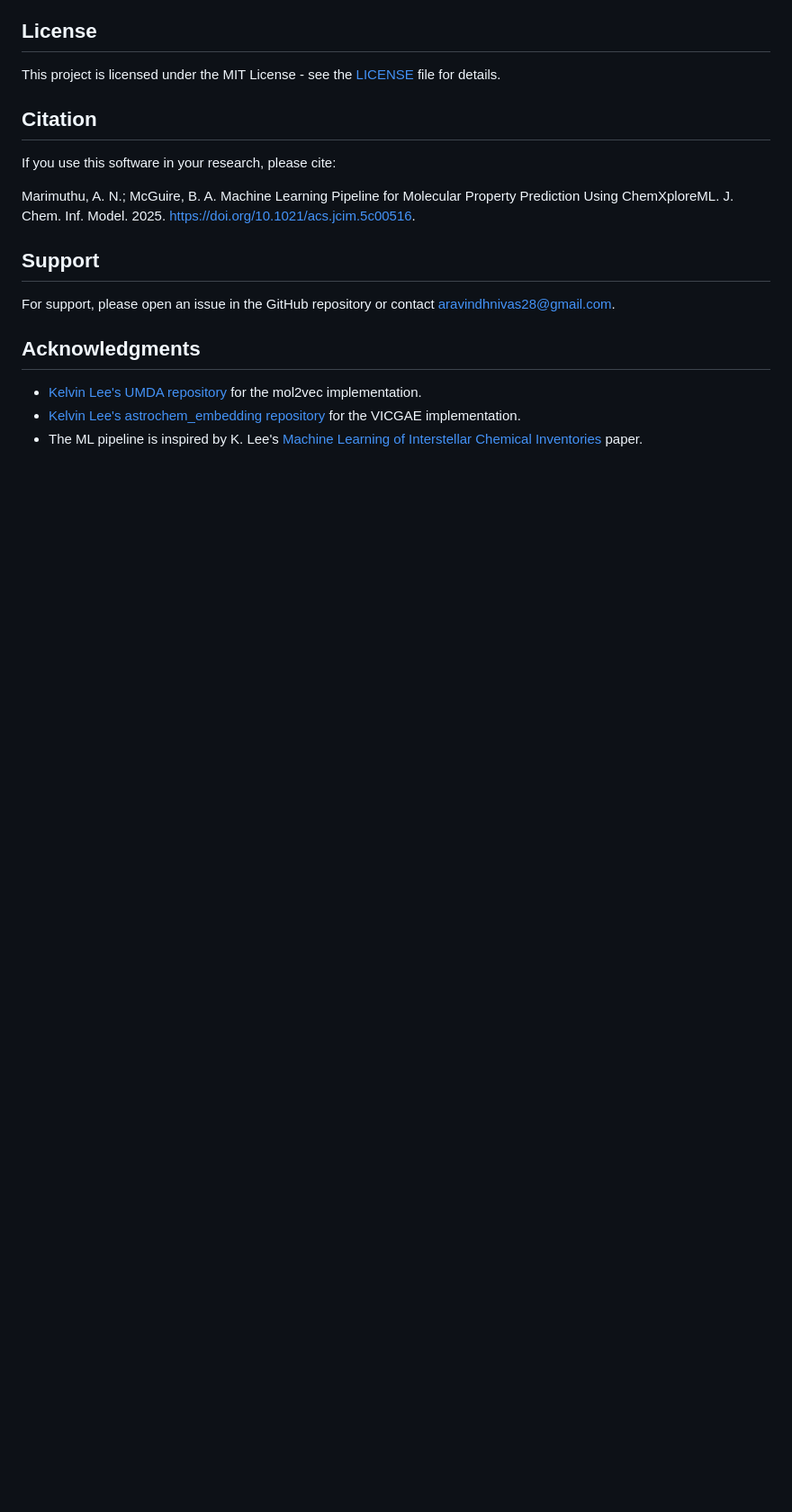
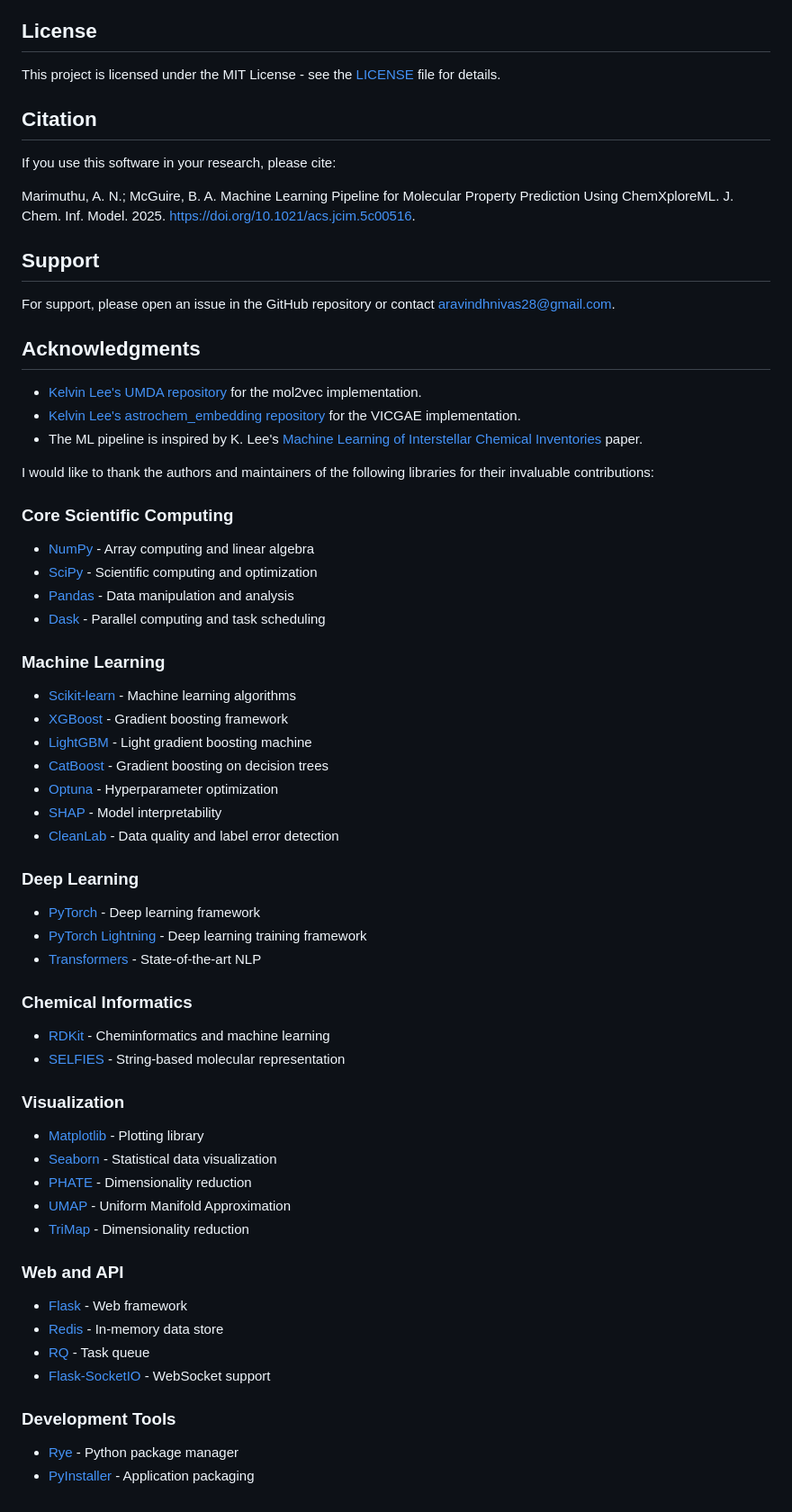
Before and after one commit to aravindhnivas/cxml_py, a Markdown page: README.md, the part around the change. Shown: that part at 90% size. Rendered like a GitHub page; blank space fills up the shorter version.

```diff
--- a/README.md
+++ b/README.md
@@ -91,3 +91,53 @@ For support, please open an issue in the GitHub repository or contact <aravindhn
 - [Kelvin Lee's UMDA repository](https://github.com/laserkelvin/umda) for the mol2vec implementation.
 - [Kelvin Lee's astrochem_embedding repository](https://github.com/laserkelvin/astrochem_embedding) for the VICGAE implementation.
 - The ML pipeline is inspired by K. Lee's [Machine Learning of Interstellar Chemical Inventories](https://iopscience.iop.org/article/10.3847/2041-8213/ac194b) paper.
+
+I would like to thank the authors and maintainers of the following libraries for their invaluable contributions:
+
+### Core Scientific Computing
+
+- [NumPy](https://numpy.org/) - Array computing and linear algebra
+- [SciPy](https://scipy.org/) - Scientific computing and optimization
+- [Pandas](https://pandas.pydata.org/) - Data manipulation and analysis
+- [Dask](https://dask.org/) - Parallel computing and task scheduling
+
+### Machine Learning
+
+- [Scikit-learn](https://scikit-learn.org/) - Machine learning algorithms
+- [XGBoost](https://xgboost.readthedocs.io/en/stable/) - Gradient boosting framework
+- [LightGBM](https://lightgbm.readthedocs.io/en/stable/) - Light gradient boosting machine
+- [CatBoost](https://catboost.ai/) - Gradient boosting on decision trees
+- [Optuna](https://optuna.org/) - Hyperparameter optimization
+- [SHAP](https://shap.readthedocs.io/en/latest/) - Model interpretability
+- [CleanLab](https://docs.cleanlab.ai/stable/index.html) - Data quality and label error detection
+
+### Deep Learning
+
+- [PyTorch](https://pytorch.org/) - Deep learning framework
+- [PyTorch Lightning](https://pytorch-lightning.readthedocs.io/en/stable/) - Deep learning training framework
+- [Transformers](https://huggingface.co/docs/transformers/index) - State-of-the-art NLP
+
+### Chemical Informatics
+
+- [RDKit](https://www.rdkit.org/) - Cheminformatics and machine learning
+- [SELFIES](https://github.com/aspuru-guzik-group/selfies) - String-based molecular representation
+
+### Visualization
+
+- [Matplotlib](https://matplotlib.org/) - Plotting library
+- [Seaborn](https://seaborn.pydata.org/) - Statistical data visualization
+- [PHATE](https://phate.readthedocs.io/en/stable/) - Dimensionality reduction
+- [UMAP](https://umap-learn.readthedocs.io/en/latest/) - Uniform Manifold Approximation
+- [TriMap](https://github.com/eamid/trimap) - Dimensionality reduction
+
+### Web and API
+
+- [Flask](https://flask.palletsprojects.com/en/stable/) - Web framework
+- [Redis](https://redis.io/) - In-memory data store
+- [RQ](https://rq.readthedocs.io/en/stable/) - Task queue
+- [Flask-SocketIO](https://flask-socketio.readthedocs.io/en/latest/) - WebSocket support
+
+### Development Tools
+
+- [Rye](https://rye.astral.sh/) - Python package manager
+- [PyInstaller](https://pyinstaller.org/) - Application packaging
```
